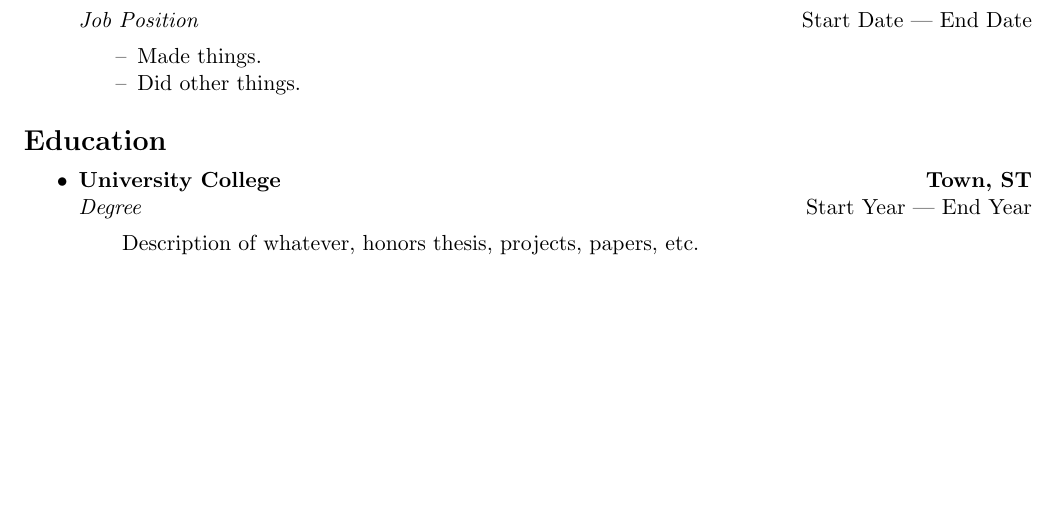
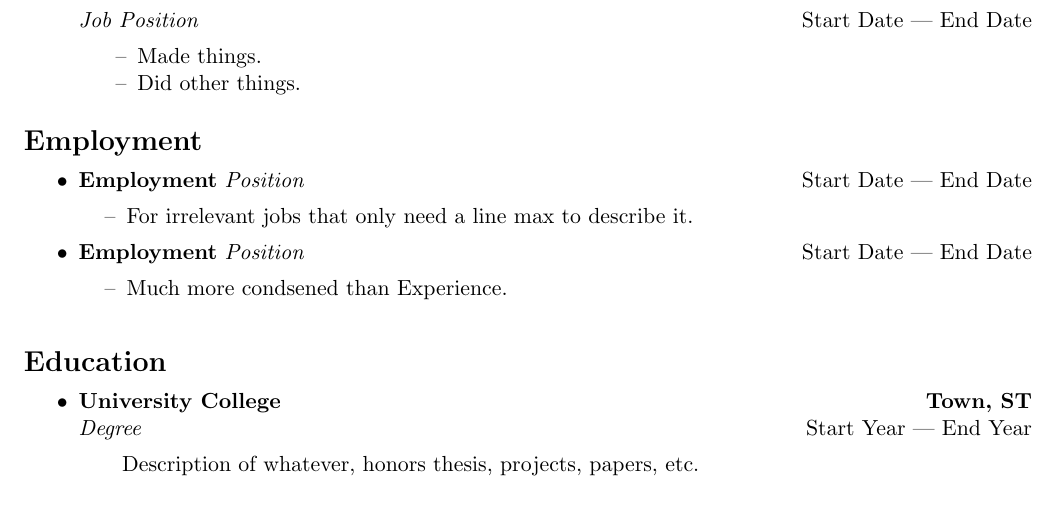
Before and after one commit to crumpstrr33/resume_template, a LaTeX CV (resume_template.tex): part of the page, cut so that both start at the same text, the shorter picture padded with empty space. Compiled offline with pdfLaTeX.

Commit message:
Add employment section as as condensed section

```diff
--- a/resume_template.tex
+++ b/resume_template.tex
@@ -63,6 +63,16 @@
 
 %-----------------------------------------------------------------%
 
+%%| EMPLOYMENT |%%
+\newcommand{\employmentBullet}[5]{
+	\item\textbf{#1} \emph{#2}  \hfill #3 --- #4
+		\begin{itemize}
+			\item[--] #5
+		\end{itemize}
+}
+
+%-----------------------------------------------------------------%
+
 %%| EDUCATION |%%
 \newcommand{\educationBullet}[6]{
 	\item\textbf{#1} \hfill \textbf{#2} \\ \emph{#3} \hfill #4 --- #5
@@ -110,6 +120,12 @@
 	\experienceBullet{title}{Other Company, Inc.}{Village, ST}{Job Position}{Start Date}{End Date}{Made things. && Did other things.}
 \end{itemize}
 
+\subsection*{Employment}
+\begin{itemizeSquish}
+	\employmentBullet{Employment}{Position}{Start Date}{End Date}{For irrelevant jobs that only need a line max to describe it.}
+	\employmentBullet{Employment}{Position}{Start Date}{End Date}{Much more condsened than Experience.}
+\end{itemizeSquish}
+
 \subsection*{Education}
 \begin{itemize}
 	\educationBullet{University College}{Town, ST}{Degree}{Start Year}{End Year}{Description of whatever, honors thesis, projects, papers, etc.}
```
